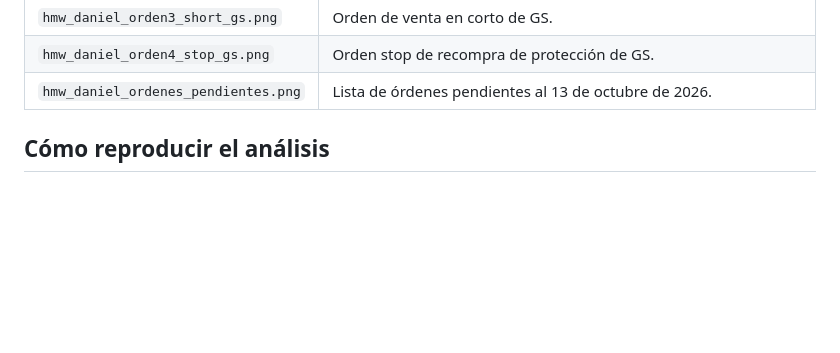
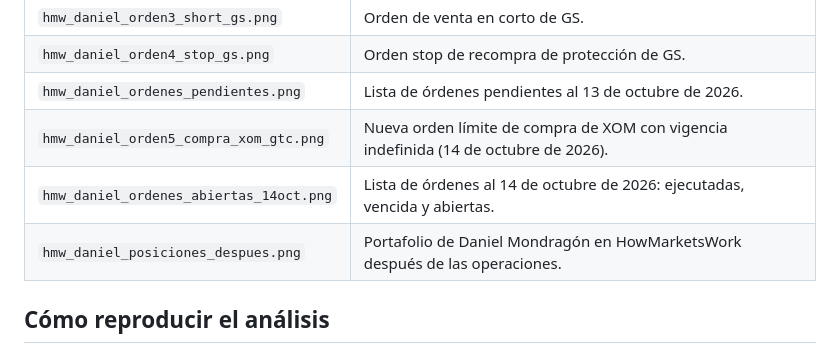
Before and after one commit to a01452205/FZ4038-Tarea4-Grupo1, a Markdown page: README.md, the part around the change. GitHub-like rendering; blank space fills up the shorter version.

Commit message:
Actualizar lista de archivos del README

```diff
--- a/README.md
+++ b/README.md
@@ -37,6 +37,9 @@ El documento está organizado en cinco partes:
 | `hmw_daniel_orden3_short_gs.png` | Orden de venta en corto de GS. |
 | `hmw_daniel_orden4_stop_gs.png` | Orden stop de recompra de protección de GS. |
 | `hmw_daniel_ordenes_pendientes.png` | Lista de órdenes pendientes al 13 de octubre de 2026. |
+| `hmw_daniel_orden5_compra_xom_gtc.png` | Nueva orden límite de compra de XOM con vigencia indefinida (14 de octubre de 2026). |
+| `hmw_daniel_ordenes_abiertas_14oct.png` | Lista de órdenes al 14 de octubre de 2026: ejecutadas, vencida y abiertas. |
+| `hmw_daniel_posiciones_despues.png` | Portafolio de Daniel Mondragón en HowMarketsWork después de las operaciones. |
 
 ## Cómo reproducir el análisis
 
```
